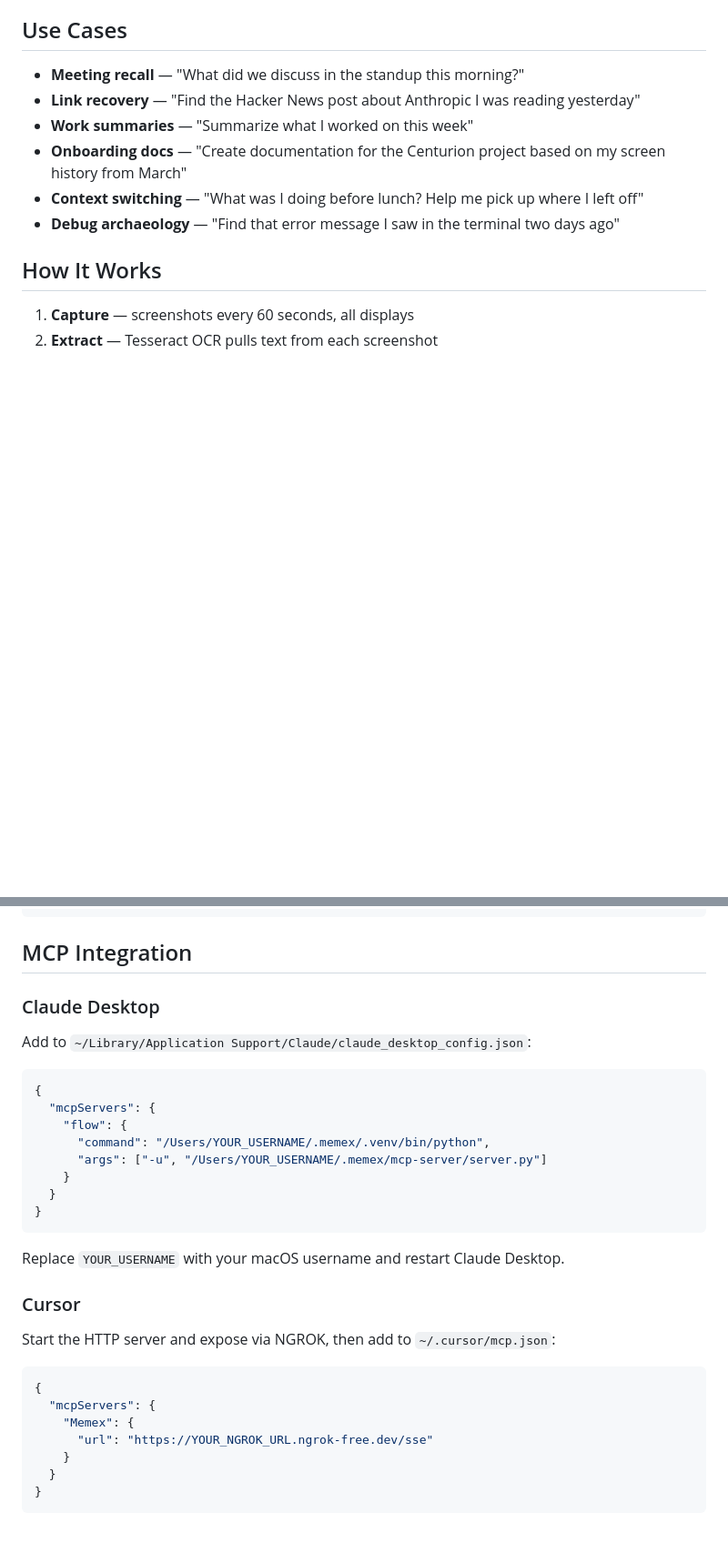
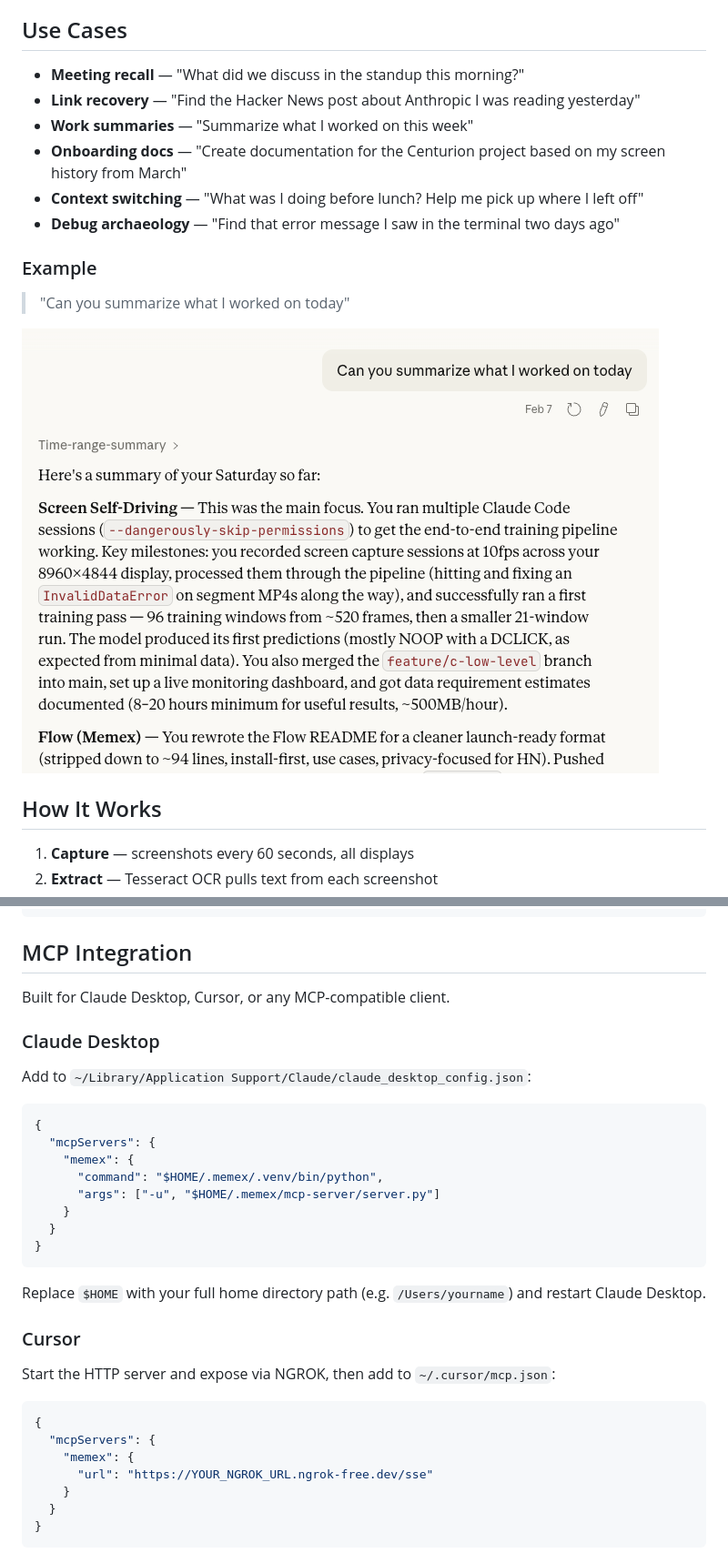
Before and after one commit to joenewbry/flow, a Markdown page: README.md, 2 parts joined by grey strips. Shown at 91% size. Drawn GitHub-style; pictures changed too: assets/example-summary.png (added); blank space fills up the shorter version.

Commit message:
Rename to Memex, add LICENSE, add example screenshot
Renamed project from Flow to Memex with historical context linking
to Vannevar Bush's original Memex concept. Added MIT LICENSE file.
Added example screenshot showing Claude summarizing a day's work.

Co-Authored-By: Claude Opus 4.6 <noreply@anthropic.com>

````diff
--- a/README.md
+++ b/README.md
@@ -27,6 +27,12 @@ memex start
 - **Onboarding docs** — "Create documentation for the Centurion project based on my screen history from March"
 - **Context switching** — "What was I doing before lunch? Help me pick up where I left off"
 - **Debug archaeology** — "Find that error message I saw in the terminal two days ago"
+
+### Example
+
+> "Can you summarize what I worked on today"
+
+![Memex summarizing a day's work in Claude Desktop](assets/example-summary.png)
 
 ## How It Works
 
@@ -53,6 +59,8 @@ memex auth login      # configure API keys (Anthropic/OpenAI)
 
 ## MCP Integration
 
+Built for Claude Desktop, Cursor, or any MCP-compatible client.
+
 ### Claude Desktop
 
 Add to `~/Library/Application Support/Claude/claude_desktop_config.json`:
@@ -60,15 +68,15 @@ Add to `~/Library/Application Support/Claude/claude_desktop_config.json`:
 ```json
 {
   "mcpServers": {
-    "flow": {
-      "command": "/Users/YOUR_USERNAME/.memex/.venv/bin/python",
-      "args": ["-u", "/Users/YOUR_USERNAME/.memex/mcp-server/server.py"]
+    "memex": {
+      "command": "$HOME/.memex/.venv/bin/python",
+      "args": ["-u", "$HOME/.memex/mcp-server/server.py"]
     }
   }
 }
 ```
 
-Replace `YOUR_USERNAME` with your macOS username and restart Claude Desktop.
+Replace `$HOME` with your full home directory path (e.g. `/Users/yourname`) and restart Claude Desktop.
 
 ### Cursor
 
@@ -77,7 +85,7 @@ Start the HTTP server and expose via NGROK, then add to `~/.cursor/mcp.json`:
 ```json
 {
   "mcpServers": {
-    "Memex": {
+    "memex": {
       "url": "https://YOUR_NGROK_URL.ngrok-free.dev/sse"
     }
   }
````
Also changed, not shown: other parts of README.md (+3 -3 lines), 1 other file.
